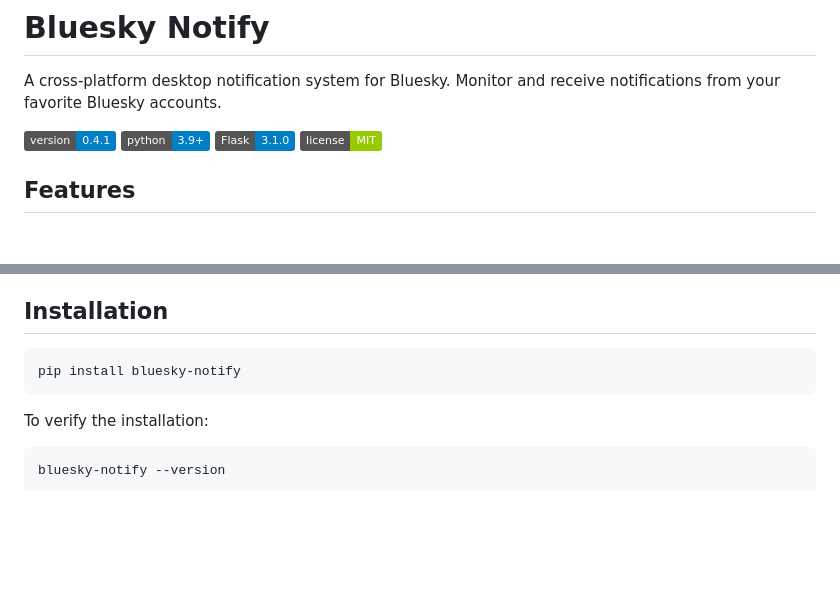
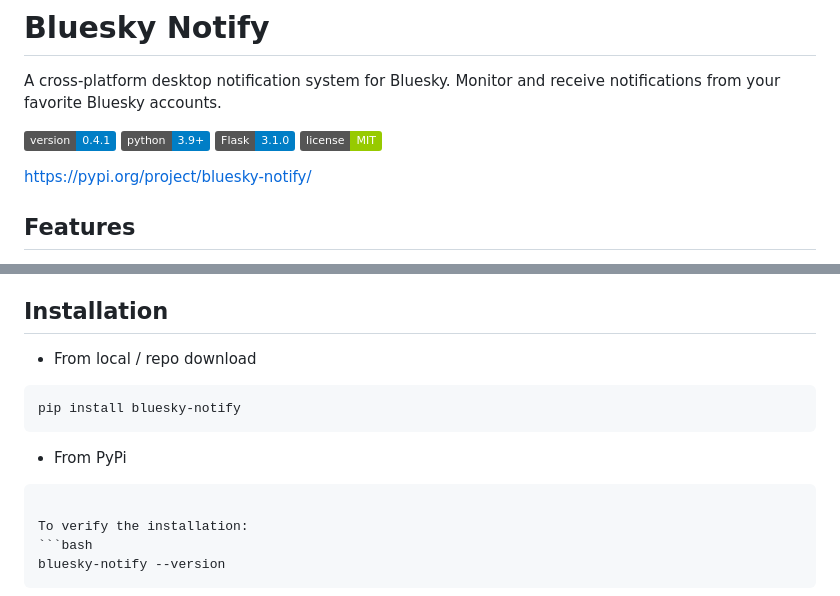
Before and after one commit to jerdog/bluesky-notify, a Markdown page: README.md, 2 parts joined by grey strips. Rendered like a GitHub page; badges without logos; blank space fills up the shorter version.

````diff
--- a/README.md
+++ b/README.md
@@ -6,6 +6,8 @@ A cross-platform desktop notification system for Bluesky. Monitor and receive no
 [![Python](https://img.shields.io/badge/python-3.9+-blue.svg)](https://www.python.org/downloads/)
 [![Flask](https://img.shields.io/badge/Flask-3.1.0-blue)](https://pypi.org/project/Flask/)
 [![License](https://img.shields.io/badge/license-MIT-green.svg)](LICENSE)
+
+https://pypi.org/project/bluesky-notify/
 
 ## Features
 
@@ -24,9 +26,13 @@ A cross-platform desktop notification system for Bluesky. Monitor and receive no
 
 ## Installation
 
+- From local / repo download
 ```bash
 pip install bluesky-notify
 ```
+
+- From PyPi
+```bash
 
 To verify the installation:
 ```bash
````
